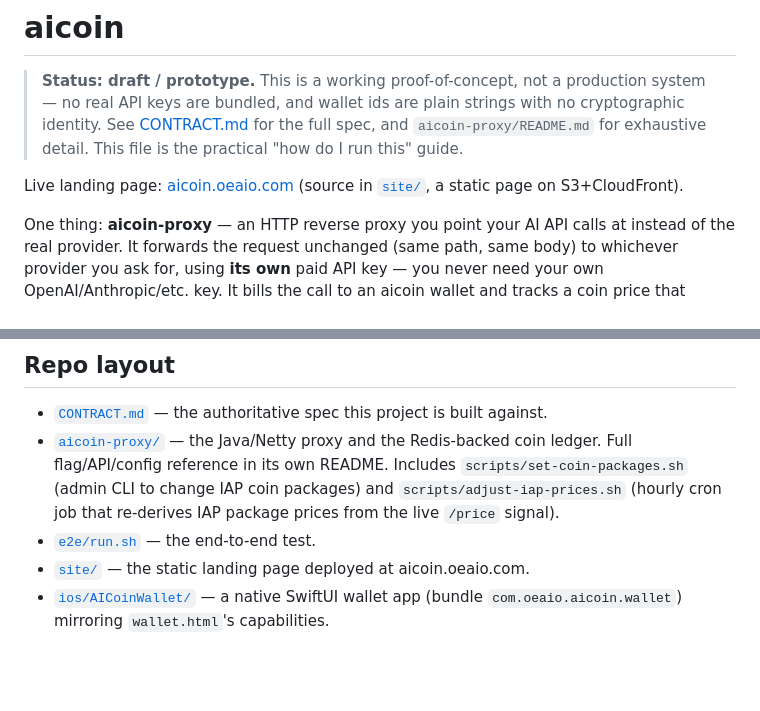
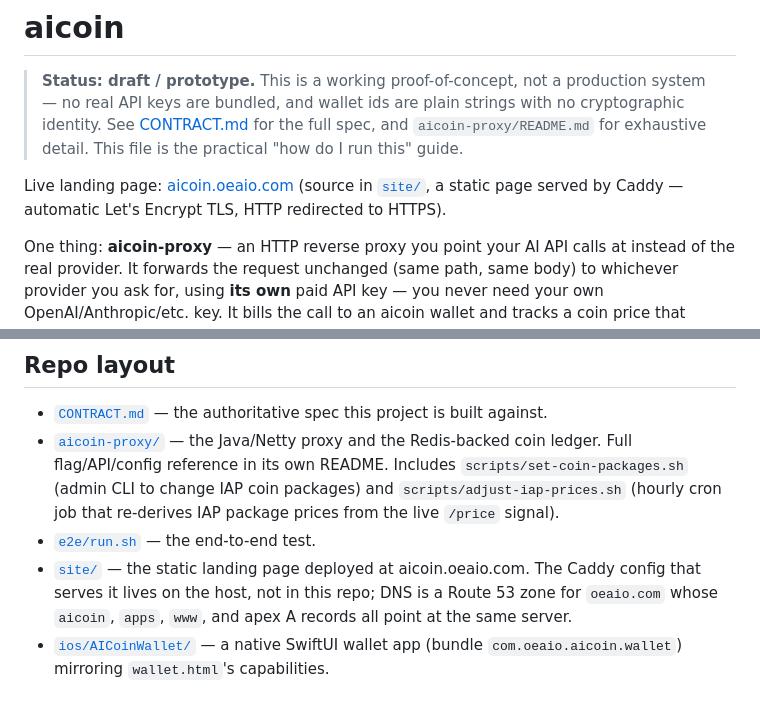
Before and after one commit to tapacuk93/aicoin, a Markdown page: README.md, 2 parts joined by grey strips. Rendered like a GitHub page; blank space fills up the shorter version.

Commit message:
Correct README's description of how the landing page is served
The README described aicoin.oeaio.com as "a static page on S3+CloudFront".
It is actually served by Caddy, with automatic Let's Encrypt TLS and an
HTTP->HTTPS redirect. Also note that the Caddy config is not in this repo
and record the Route 53 layout, since the deployment story is otherwise
undiscoverable from source.

Co-Authored-By: Claude Opus 5 (1M context) <noreply@anthropic.com>

```diff
--- a/README.md
+++ b/README.md
@@ -6,7 +6,7 @@
 > for the full spec, and `aicoin-proxy/README.md` for exhaustive detail.
 > This file is the practical "how do I run this" guide.
 
-Live landing page: [aicoin.oeaio.com](https://aicoin.oeaio.com) (source in [`site/`](./site/), a static page on S3+CloudFront).
+Live landing page: [aicoin.oeaio.com](https://aicoin.oeaio.com) (source in [`site/`](./site/), a static page served by Caddy — automatic Let's Encrypt TLS, HTTP redirected to HTTPS).
 
 One thing: **aicoin-proxy** — an HTTP reverse proxy you point your AI API
 calls at instead of the real provider. It forwards the request unchanged
@@ -141,5 +141,5 @@ faucet, transfer.
 - [`CONTRACT.md`](./CONTRACT.md) — the authoritative spec this project is built against.
 - [`aicoin-proxy/`](./aicoin-proxy/) — the Java/Netty proxy and the Redis-backed coin ledger. Full flag/API/config reference in its own README. Includes `scripts/set-coin-packages.sh` (admin CLI to change IAP coin packages) and `scripts/adjust-iap-prices.sh` (hourly cron job that re-derives IAP package prices from the live `/price` signal).
 - [`e2e/run.sh`](./e2e/run.sh) — the end-to-end test.
-- [`site/`](./site/) — the static landing page deployed at aicoin.oeaio.com.
+- [`site/`](./site/) — the static landing page deployed at aicoin.oeaio.com. The Caddy config that serves it lives on the host, not in this repo; DNS is a Route 53 zone for `oeaio.com` whose `aicoin`, `apps`, `www`, and apex A records all point at the same server.
 - [`ios/AICoinWallet/`](./ios/AICoinWallet/) — a native SwiftUI wallet app (bundle `com.oeaio.aicoin.wallet`) mirroring `wallet.html`'s capabilities.
```
